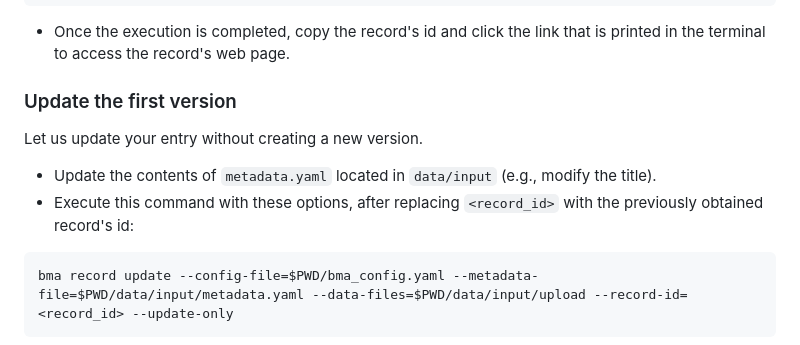
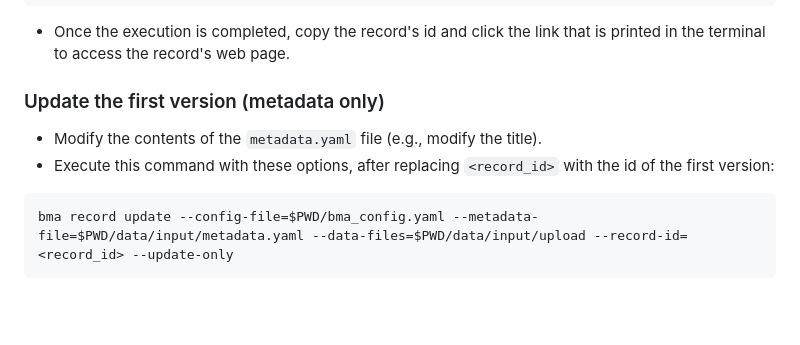
Before and after one commit to materialscloud-org/big-map-archive, a Markdown page: user_training/getting_started_with_big-map-archive.md, the part around the change. Drawn GitHub-style; blank space fills up the shorter version.

````diff
--- a/user_training/getting_started_with_big-map-archive.md
+++ b/user_training/getting_started_with_big-map-archive.md
@@ -91,12 +91,10 @@ bma record create --config-file=$PWD/bma_config.yaml --metadata-file=$PWD/data/i
 ```
 - Once the execution is completed, copy the record's id and click the link that is printed in the terminal to access the record's web page.
 
-### Update the first version
+### Update the first version (metadata only)
 
-Let us update your entry without creating a new version.
-
-- Update the contents of `metadata.yaml` located in `data/input` (e.g., modify the title).
-- Execute this command with these options, after replacing `<record_id>` with the previously obtained record's id:
+- Modify the contents of the `metadata.yaml` file (e.g., modify the title).
+- Execute this command with these options, after replacing `<record_id>` with the id of the first version:
 ```bash
 bma record update --config-file=$PWD/bma_config.yaml --metadata-file=$PWD/data/input/metadata.yaml --data-files=$PWD/data/input/upload --record-id=<record_id> --update-only
 ```
````
